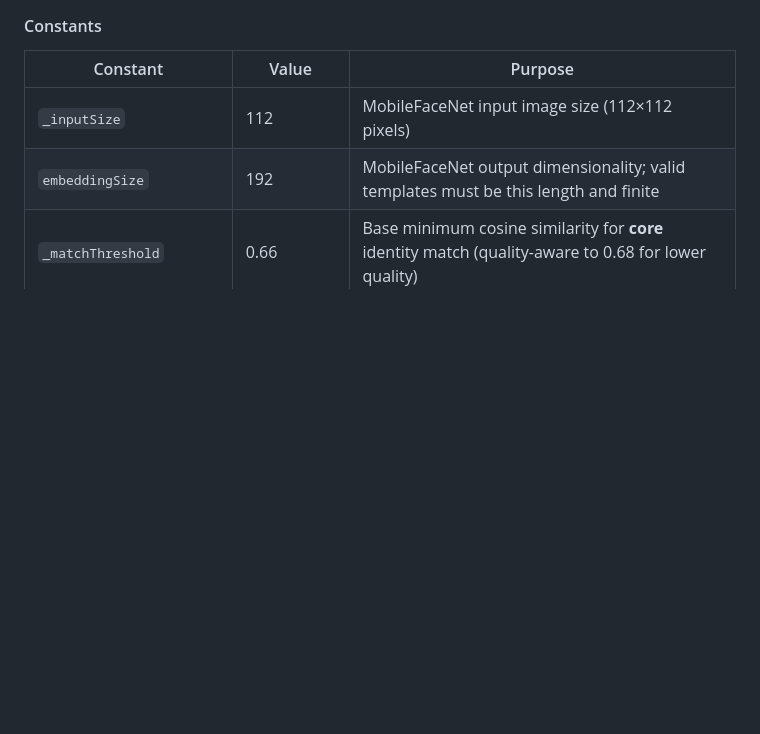
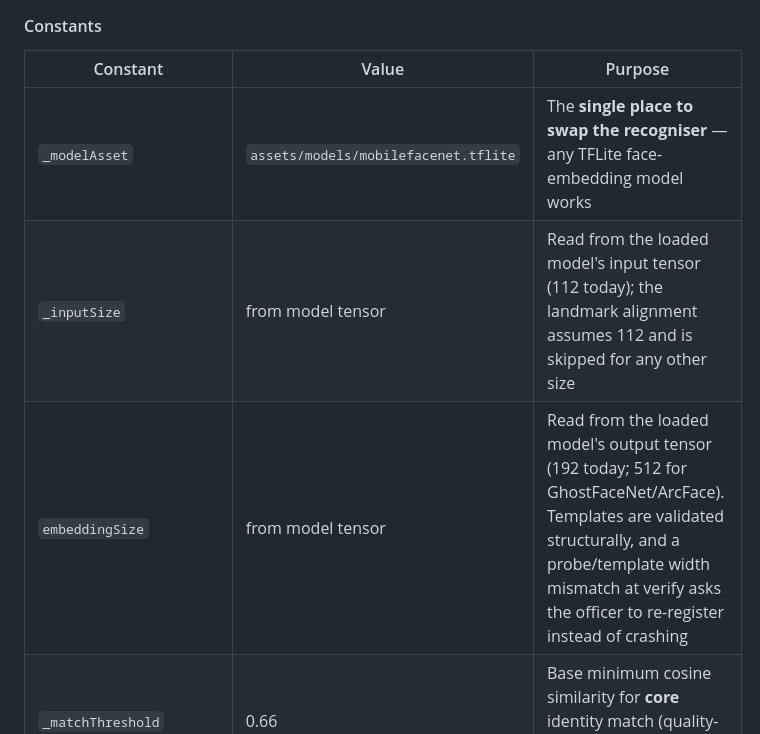
Before and after one commit to Tanvirshibli/Attandance_App, a Markdown page: docs/APP_DOCUMENTATION.md, the part around the change. Drawn GitHub-style; blank space fills up the shorter version.

Commit message:
Document the model-agnostic face engine
Co-authored-by: CommandCodeBot <noreply@commandcode.ai>

```diff
--- a/docs/APP_DOCUMENTATION.md
+++ b/docs/APP_DOCUMENTATION.md
@@ -457,8 +457,9 @@ The face recognition pipeline is implemented entirely on-device in `FaceRecognit
 
 | Constant | Value | Purpose |
 |---|---|---|
-| `_inputSize` | 112 | MobileFaceNet input image size (112×112 pixels) |
-| `embeddingSize` | 192 | MobileFaceNet output dimensionality; valid templates must be this length and finite |
+| `_modelAsset` | `assets/models/mobilefacenet.tflite` | The **single place to swap the recogniser** — any TFLite face-embedding model works |
+| `_inputSize` | from model tensor | Read from the loaded model's input tensor (112 today); the landmark alignment assumes 112 and is skipped for any other size |
+| `embeddingSize` | from model tensor | Read from the loaded model's output tensor (192 today; 512 for GhostFaceNet/ArcFace). Templates are validated structurally, and a probe/template width mismatch at verify asks the officer to re-register instead of crashing |
 | `_matchThreshold` | 0.66 | Base minimum cosine similarity for **core** identity match (quality-aware to 0.68 for lower quality) |
 | `_strongMatchThreshold` | 0.78 | Strong **core-template** similarity with consistency requirement |
 | `_requiredCoreHits` | 2 | Minimum number of enrolled templates that must clear the consistency bar |
```
